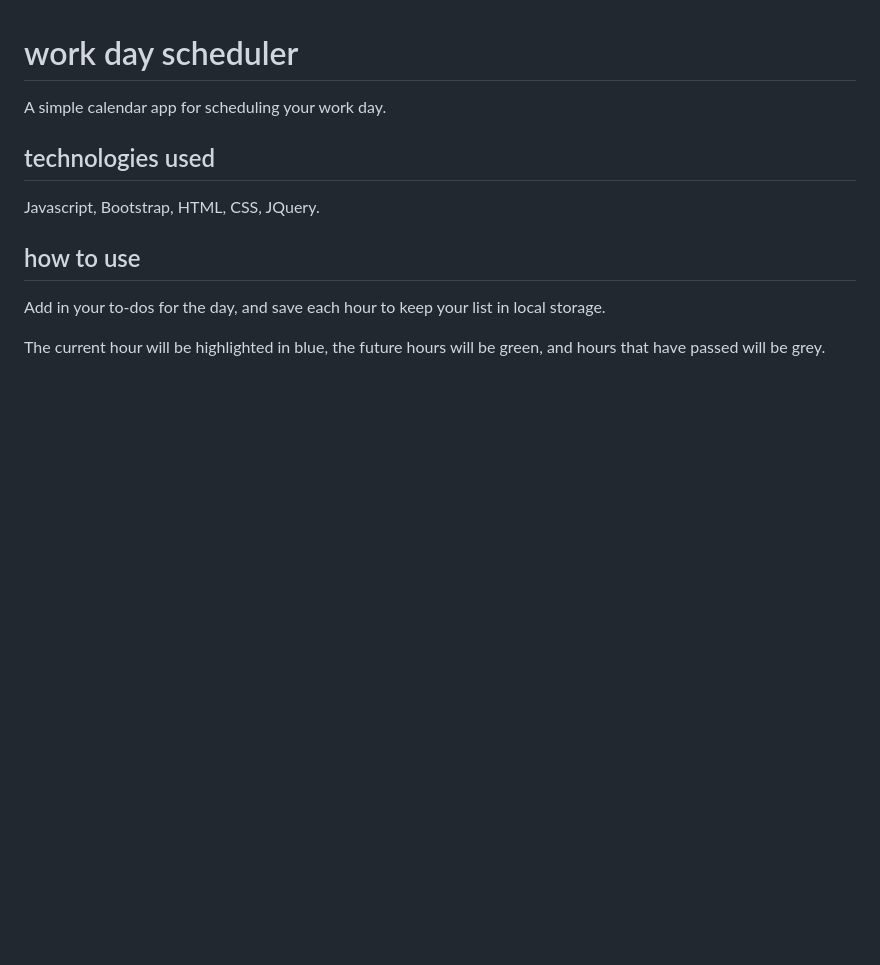
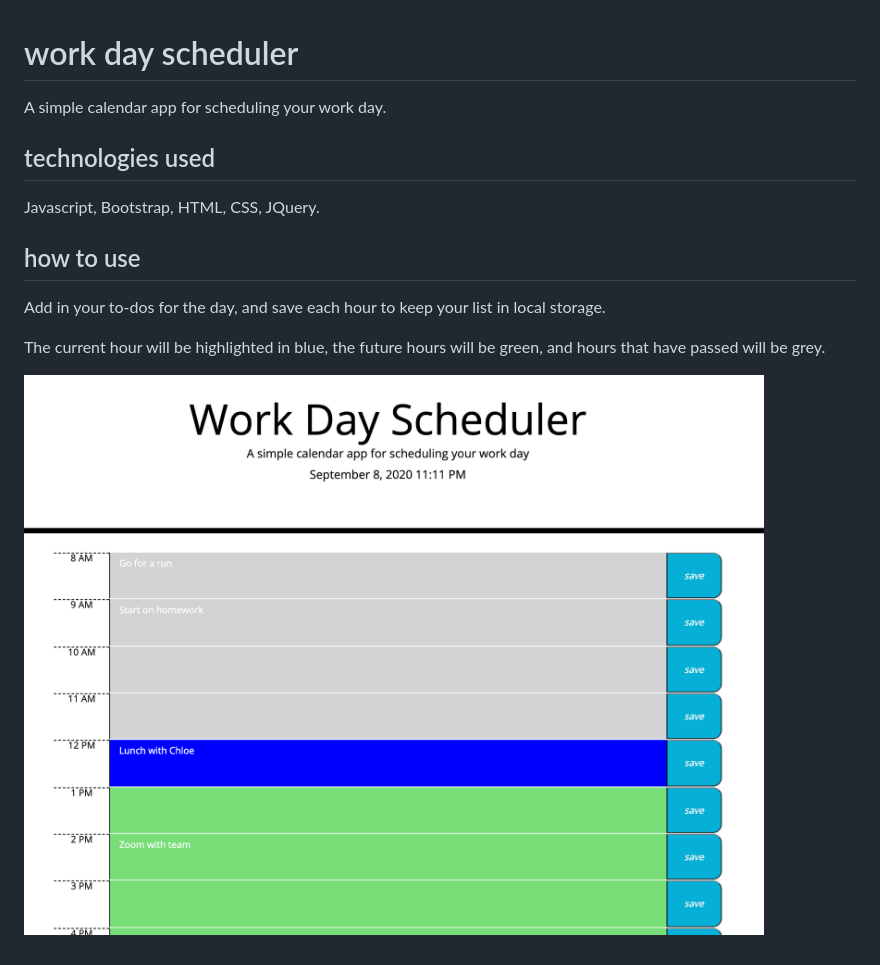
Before and after one commit to heatherhern/workdayscheduler, a Markdown page: README.md, the part around the change. Rendered like a GitHub page; pictures changed too: appscreenshot.jpg (added); blank space fills up the shorter version.

```diff
--- a/README.md
+++ b/README.md
@@ -8,3 +8,5 @@ Javascript, Bootstrap, HTML, CSS, JQuery.
 Add in your to-dos for the day, and save each hour to keep your list in local storage.
 
 The current hour will be highlighted in blue, the future hours will be green, and hours that have passed will be grey.
+
+![Alt text](/appscreenshot.jpg "Optional Title")
```
Also changed, not shown: 2 other files.
